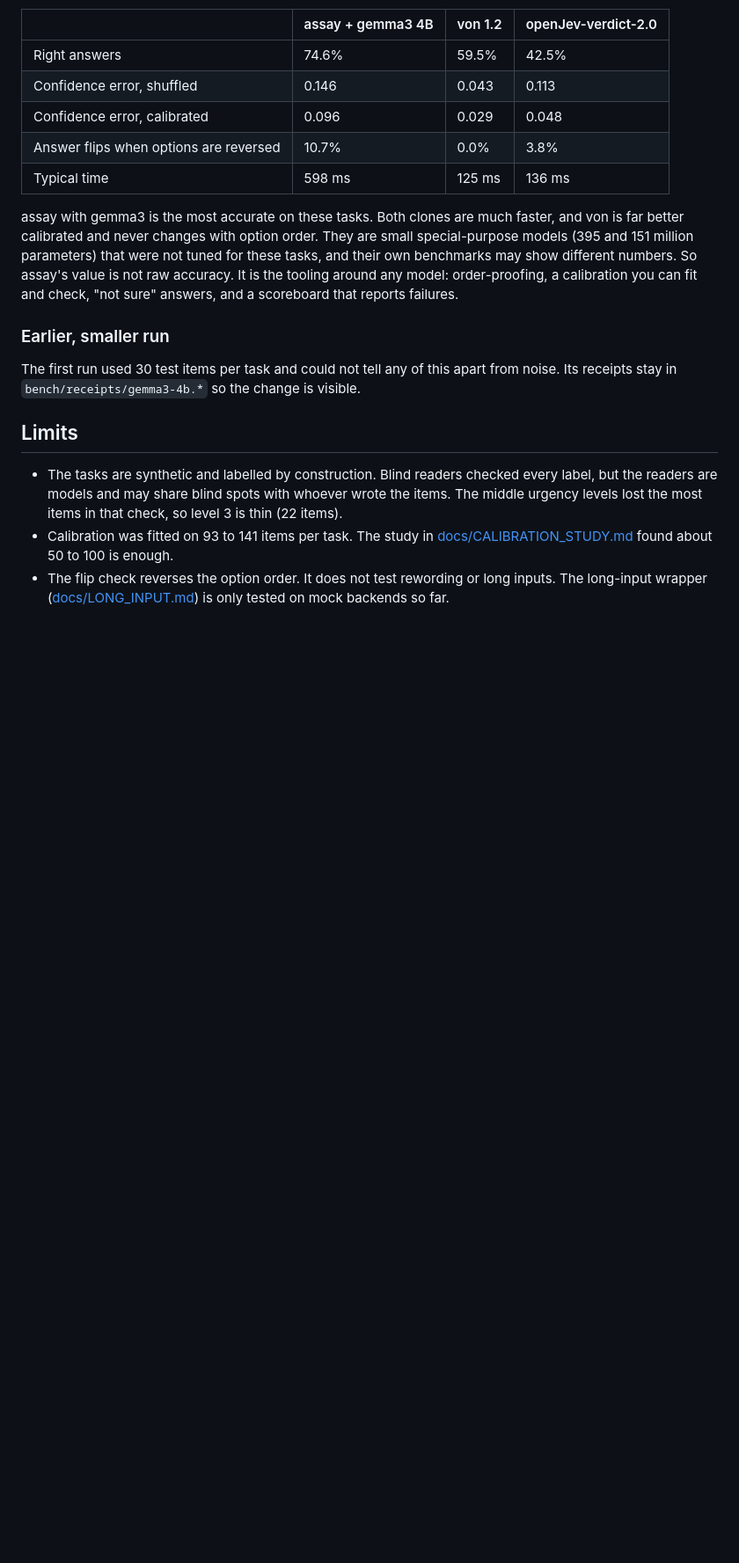
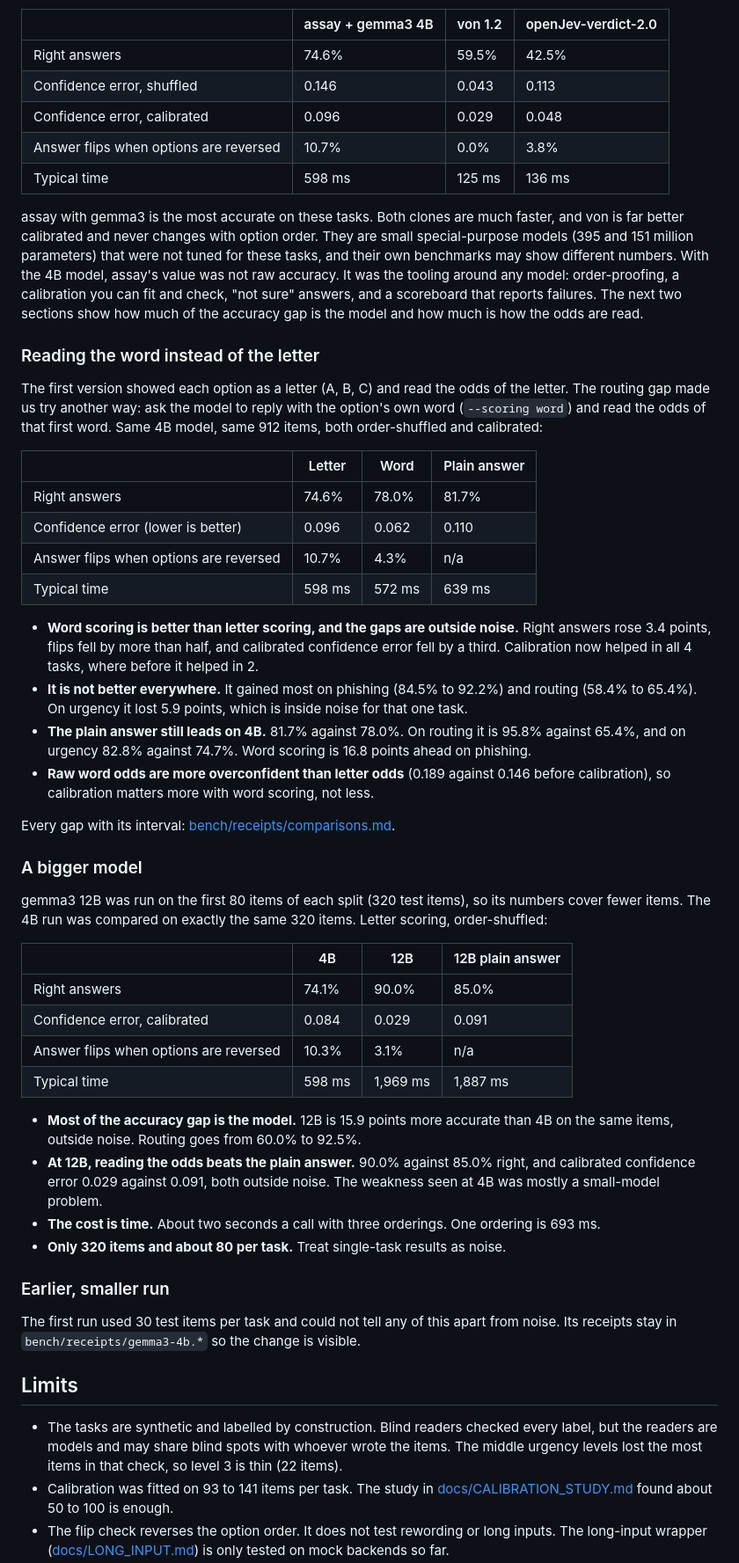
Before and after one commit to patkusch/assay, a Markdown page: README.md, the part around one of its changes. Shown at 88% size. GitHub-like rendering; blank space fills up the shorter version.

Commit message:
README: word scoring beats letter scoring on 4B, and a 12B model closes most of the accuracy gap to (and passes) the plain answer; both with intervals

```diff
--- a/README.md
+++ b/README.md
@@ -93,7 +93,41 @@ The same 912 items, with [von](https://github.com/wfzyx/von) and [openJev-verdic
 | Answer flips when options are reversed | 10.7% | 0.0% | 3.8% |
 | Typical time | 598 ms | 125 ms | 136 ms |
 
-assay with gemma3 is the most accurate on these tasks. Both clones are much faster, and von is far better calibrated and never changes with option order. They are small special-purpose models (395 and 151 million parameters) that were not tuned for these tasks, and their own benchmarks may show different numbers. So assay's value is not raw accuracy. It is the tooling around any model: order-proofing, a calibration you can fit and check, "not sure" answers, and a scoreboard that reports failures.
+assay with gemma3 is the most accurate on these tasks. Both clones are much faster, and von is far better calibrated and never changes with option order. They are small special-purpose models (395 and 151 million parameters) that were not tuned for these tasks, and their own benchmarks may show different numbers. With the 4B model, assay's value was not raw accuracy. It was the tooling around any model: order-proofing, a calibration you can fit and check, "not sure" answers, and a scoreboard that reports failures. The next two sections show how much of the accuracy gap is the model and how much is how the odds are read.
+
+### Reading the word instead of the letter
+
+The first version showed each option as a letter (A, B, C) and read the odds of the letter. The routing gap made us try another way: ask the model to reply with the option's own word (`--scoring word`) and read the odds of that first word. Same 4B model, same 912 items, both order-shuffled and calibrated:
+
+| | Letter | Word | Plain answer |
+|---|---|---|---|
+| Right answers | 74.6% | 78.0% | 81.7% |
+| Confidence error (lower is better) | 0.096 | 0.062 | 0.110 |
+| Answer flips when options are reversed | 10.7% | 4.3% | n/a |
+| Typical time | 598 ms | 572 ms | 639 ms |
+
+- **Word scoring is better than letter scoring, and the gaps are outside noise.** Right answers rose 3.4 points, flips fell by more than half, and calibrated confidence error fell by a third. Calibration now helped in all 4 tasks, where before it helped in 2.
+- **It is not better everywhere.** It gained most on phishing (84.5% to 92.2%) and routing (58.4% to 65.4%). On urgency it lost 5.9 points, which is inside noise for that one task.
+- **The plain answer still leads on 4B.** 81.7% against 78.0%. On routing it is 95.8% against 65.4%, and on urgency 82.8% against 74.7%. Word scoring is 16.8 points ahead on phishing.
+- **Raw word odds are more overconfident than letter odds** (0.189 against 0.146 before calibration), so calibration matters more with word scoring, not less.
+
+Every gap with its interval: [bench/receipts/comparisons.md](bench/receipts/comparisons.md).
+
+### A bigger model
+
+gemma3 12B was run on the first 80 items of each split (320 test items), so its numbers cover fewer items. The 4B run was compared on exactly the same 320 items. Letter scoring, order-shuffled:
+
+| | 4B | 12B | 12B plain answer |
+|---|---|---|---|
+| Right answers | 74.1% | 90.0% | 85.0% |
+| Confidence error, calibrated | 0.084 | 0.029 | 0.091 |
+| Answer flips when options are reversed | 10.3% | 3.1% | n/a |
+| Typical time | 598 ms | 1,969 ms | 1,887 ms |
+
+- **Most of the accuracy gap is the model.** 12B is 15.9 points more accurate than 4B on the same items, outside noise. Routing goes from 60.0% to 92.5%.
+- **At 12B, reading the odds beats the plain answer.** 90.0% against 85.0% right, and calibrated confidence error 0.029 against 0.091, both outside noise. The weakness seen at 4B was mostly a small-model problem.
+- **The cost is time.** About two seconds a call with three orderings. One ordering is 693 ms.
+- **Only 320 items and about 80 per task.** Treat single-task results as noise.
 
 ### Earlier, smaller run
 
```
Also changed, not shown: other parts of README.md (+2 -2 lines).
